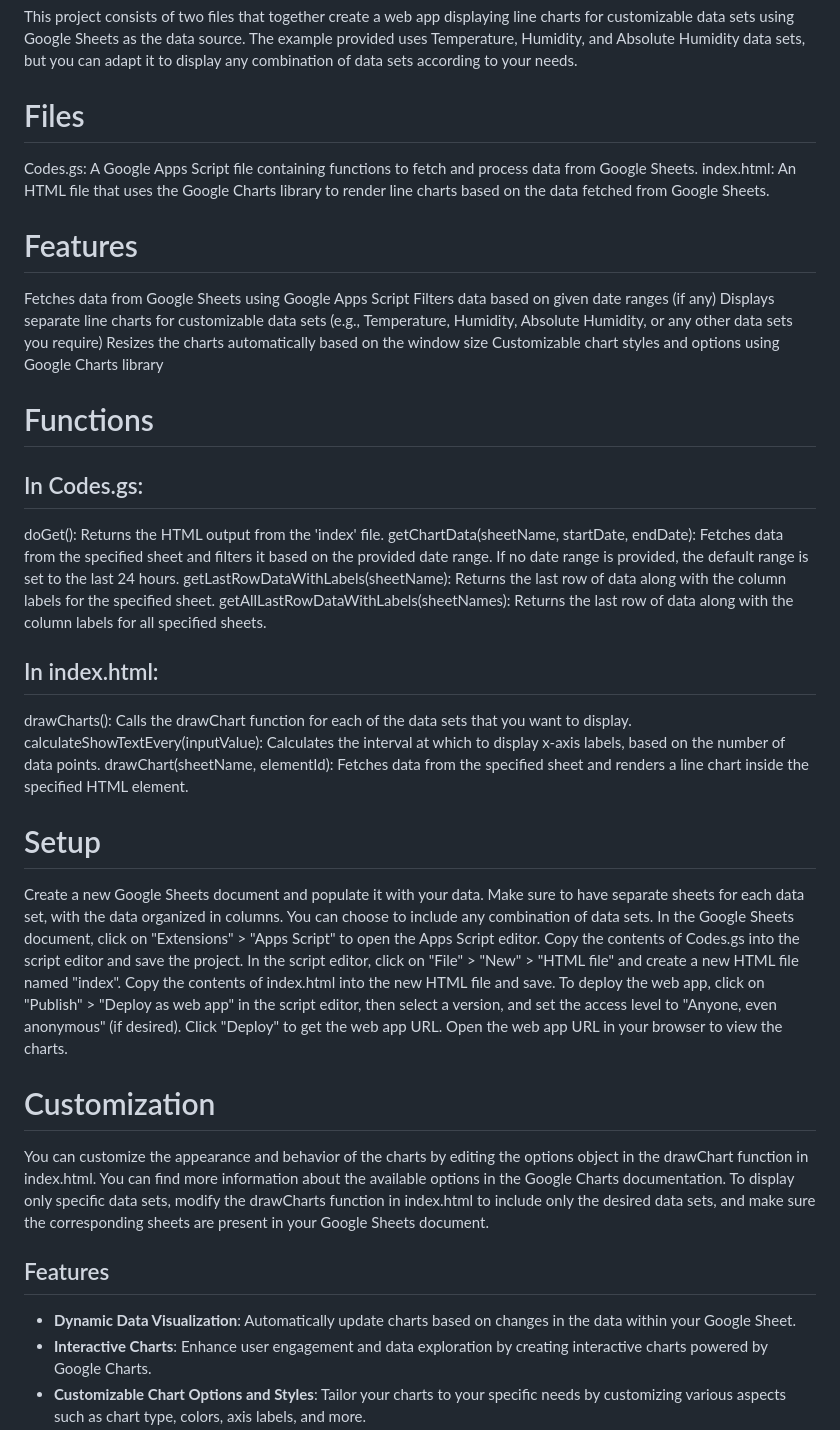
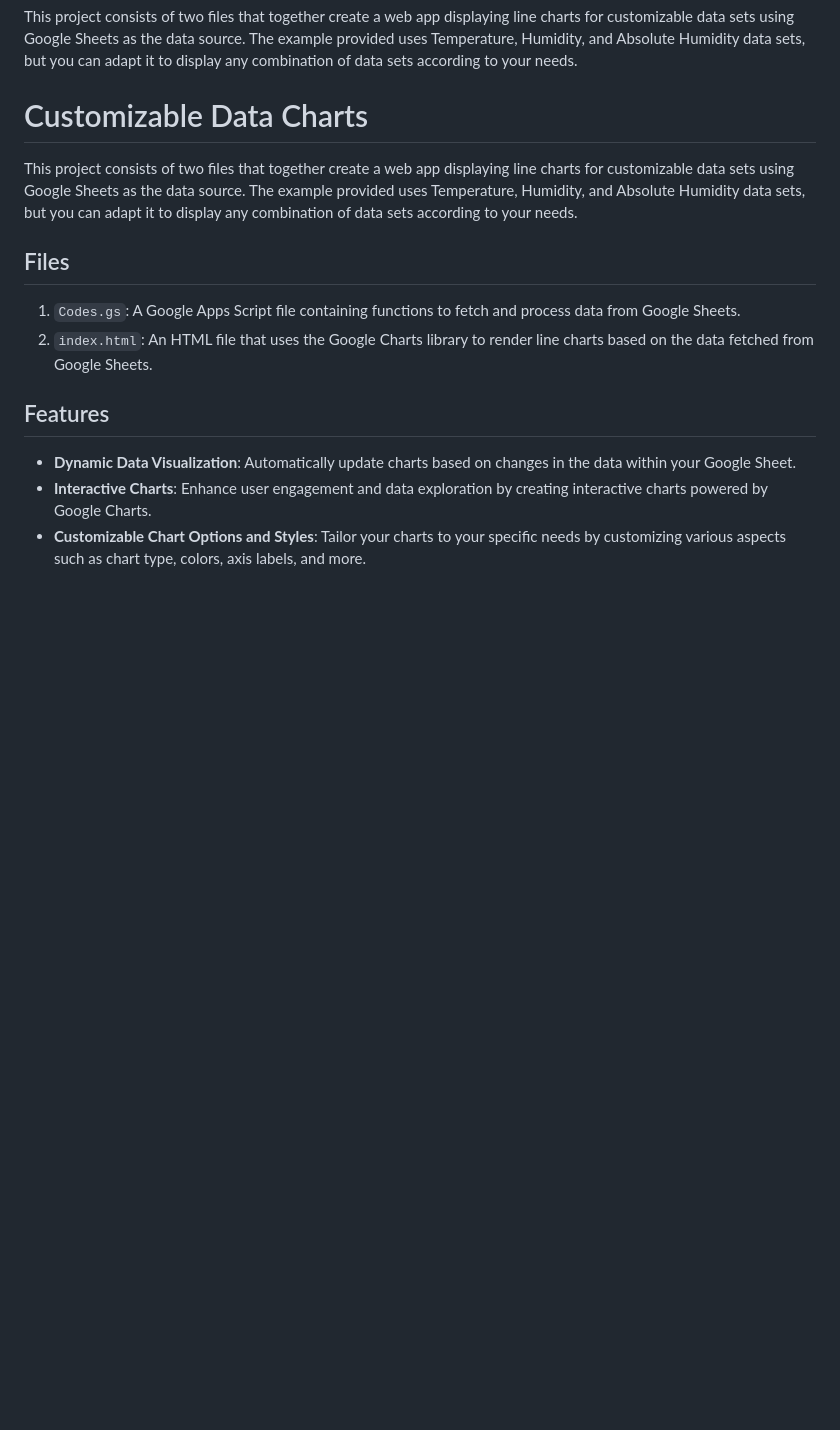
Before and after one commit to tr-o/GAS-Dynamic-Data-Visualizer, a Markdown page: README.md, the part around one of its changes. GitHub-like rendering; blank space fills up the shorter version.

```diff
--- a/README.md
+++ b/README.md
@@ -6,41 +6,14 @@ GAS-Dynamic-Data-Visualizer is a Google Apps Script powered data visualization t
 
 This project consists of two files that together create a web app displaying line charts for customizable data sets using Google Sheets as the data source. The example provided uses Temperature, Humidity, and Absolute Humidity data sets, but you can adapt it to display any combination of data sets according to your needs.
 
-# Files
-Codes.gs: A Google Apps Script file containing functions to fetch and process data from Google Sheets.
-index.html: An HTML file that uses the Google Charts library to render line charts based on the data fetched from Google Sheets.
+# Customizable Data Charts
 
-# Features
-Fetches data from Google Sheets using Google Apps Script
-Filters data based on given date ranges (if any)
-Displays separate line charts for customizable data sets (e.g., Temperature, Humidity, Absolute Humidity, or any other data sets you require)
-Resizes the charts automatically based on the window size
-Customizable chart styles and options using Google Charts library
+This project consists of two files that together create a web app displaying line charts for customizable data sets using Google Sheets as the data source. The example provided uses Temperature, Humidity, and Absolute Humidity data sets, but you can adapt it to display any combination of data sets according to your needs.
 
-# Functions
-## In Codes.gs:
-doGet(): Returns the HTML output from the 'index' file.
-getChartData(sheetName, startDate, endDate): Fetches data from the specified sheet and filters it based on the provided date range. If no date range is provided, the default range is set to the last 24 hours.
-getLastRowDataWithLabels(sheetName): Returns the last row of data along with the column labels for the specified sheet.
-getAllLastRowDataWithLabels(sheetNames): Returns the last row of data along with the column labels for all specified sheets.
+## Files
 
-## In index.html:
-drawCharts(): Calls the drawChart function for each of the data sets that you want to display.
-calculateShowTextEvery(inputValue): Calculates the interval at which to display x-axis labels, based on the number of data points.
-drawChart(sheetName, elementId): Fetches data from the specified sheet and renders a line chart inside the specified HTML element.
-
-# Setup
-Create a new Google Sheets document and populate it with your data. Make sure to have separate sheets for each data set, with the data organized in columns. You can choose to include any combination of data sets.
-In the Google Sheets document, click on "Extensions" > "Apps Script" to open the Apps Script editor.
-Copy the contents of Codes.gs into the script editor and save the project.
-In the script editor, click on "File" > "New" > "HTML file" and create a new HTML file named "index".
-Copy the contents of index.html into the new HTML file and save.
-To deploy the web app, click on "Publish" > "Deploy as web app" in the script editor, then select a version, and set the access level to "Anyone, even anonymous" (if desired). Click "Deploy" to get the web app URL.
-Open the web app URL in your browser to view the charts.
-
-# Customization
-You can customize the appearance and behavior of the charts by editing the options object in the drawChart function in index.html. You can find more information about the available options in the Google Charts documentation.
-To display only specific data sets, modify the drawCharts function in index.html to include only the desired data sets, and make sure the corresponding sheets are present in your Google Sheets document.
+1. `Codes.gs`: A Google Apps Script file containing functions to fetch and process data from Google Sheets.
+2. `index.html`: An HTML file that uses the Google Charts library to render line charts based on the data fetched from Google Sheets.
 
 ## Features
 
```
Also changed, not shown: other parts of README.md (+21 -1 lines).
